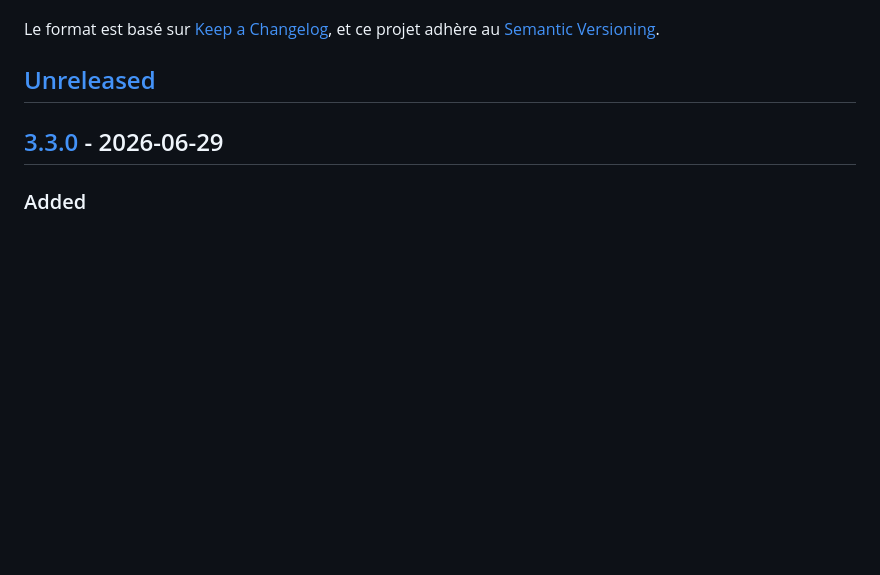
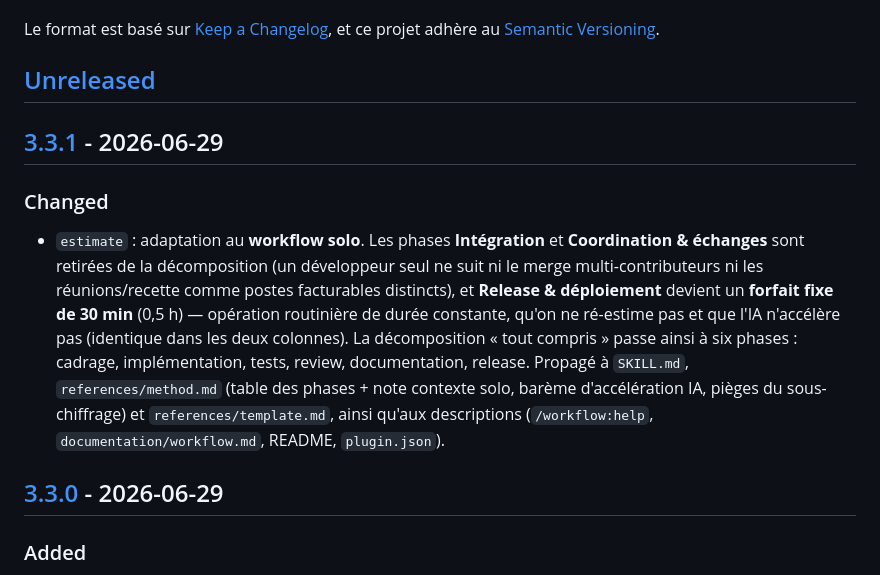
Before and after one commit to gabrielmustiere/forge, a Markdown page: CHANGELOG.md, the part around one of its changes. Drawn GitHub-style; blank space fills up the shorter version.

Commit message:
chore(release): v3.3.1

```diff
--- a/CHANGELOG.md
+++ b/CHANGELOG.md
@@ -6,6 +6,11 @@ Le format est basé sur [Keep a Changelog](https://keepachangelog.com/fr/1.1.0/)
 et ce projet adhère au [Semantic Versioning](https://semver.org/spec/v2.0.0.html).
 
 ## [Unreleased]
+
+## [3.3.1] - 2026-06-29
+
+### Changed
+- `estimate` : adaptation au **workflow solo**. Les phases **Intégration** et **Coordination & échanges** sont retirées de la décomposition (un développeur seul ne suit ni le merge multi-contributeurs ni les réunions/recette comme postes facturables distincts), et **Release & déploiement** devient un **forfait fixe de 30 min** (0,5 h) — opération routinière de durée constante, qu'on ne ré-estime pas et que l'IA n'accélère pas (identique dans les deux colonnes). La décomposition « tout compris » passe ainsi à six phases : cadrage, implémentation, tests, review, documentation, release. Propagé à `SKILL.md`, `references/method.md` (table des phases + note contexte solo, barème d'accélération IA, pièges du sous-chiffrage) et `references/template.md`, ainsi qu'aux descriptions (`/workflow:help`, `documentation/workflow.md`, README, `plugin.json`).
 
 ## [3.3.0] - 2026-06-29
 
```
Also changed, not shown: other parts of CHANGELOG.md (+2 -1 lines).
